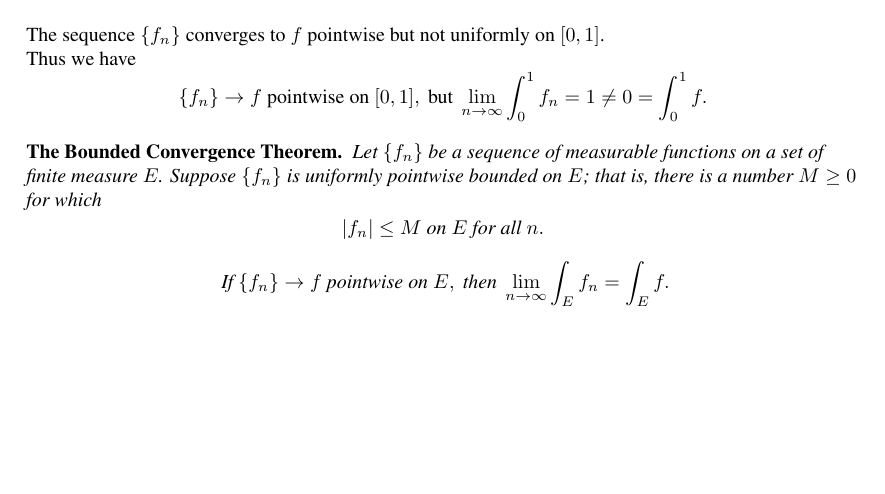
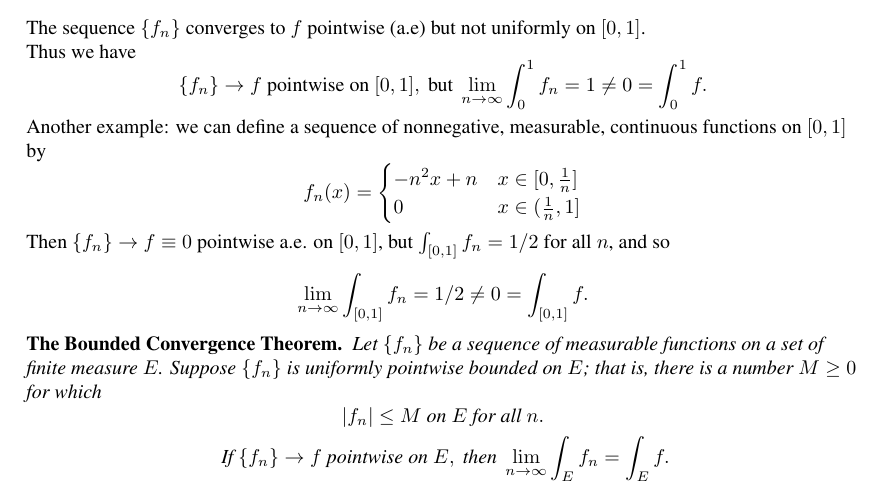
Before and after one commit to dloiolb/Royden_Real_Analysis, a LaTeX book (royden.tex, which reads chapters/chapter04.tex): part of page 106 of 219, cut so that both start at the same text, the shorter picture padded with empty space. Compiled offline with pdfLaTeX.

```diff
--- a/chapters/chapter04.tex
+++ b/chapters/chapter04.tex
@@ -507,10 +507,22 @@
 	    \]
         (Each $f_n$ is a triangle-shaped function that achieves its max $f(1/n)=n$ and base corners $f(0)=0$ and $f(2/n)=0$.)\\
         In addition, consider the continuous function $f:[0,1]\to\mathbb{R}$ defined by $f(x)=0$ for all $x\in[0,1]$.\\\bigskip
-        The sequence $\{f_n\}$ converges to $f$ pointwise but not uniformly on $[0,1]$.
+        The sequence $\{f_n\}$ converges to $f$ pointwise (a.e) but not uniformly on $[0,1]$.
         \\Thus we have
         \[
             \{f_n\}\to f\text{ pointwise on }[0,1],\text{ but }\lim_{n\to\infty}\int_0^1f_n=1\neq0=\int_0^1f.
+        \]
+        \\Another example: we can define a sequence of nonnegative, measurable, continuous functions on $[0,1]$ by
+        \[
+            f_n(x)=
+            \begin{cases}
+                -n^2x+n&x\in[0,\frac{1}{n}]\\
+                0&x\in(\frac{1}{n},1]
+            \end{cases}
+        \]
+        Then $\{f_n\}\to f\equiv0$ pointwise a.e. on $[0,1]$, but $\int_{[0,1]}f_n=1/2$ for all $n$, and so
+        \[
+            \lim_{n\to\infty}\int_{[0,1]}f_n=1/2\neq0=\int_{[0,1]}f.
         \]
     \begin{namedthm*}{The Bounded Convergence Theorem}
         Let $\{f_n\}$ be a sequence of measurable functions on a set of finite measure $E$.
```
Also changed, not shown: README.md, royden.pdf, chapters/chapter04.tex (14 more changed lines).
